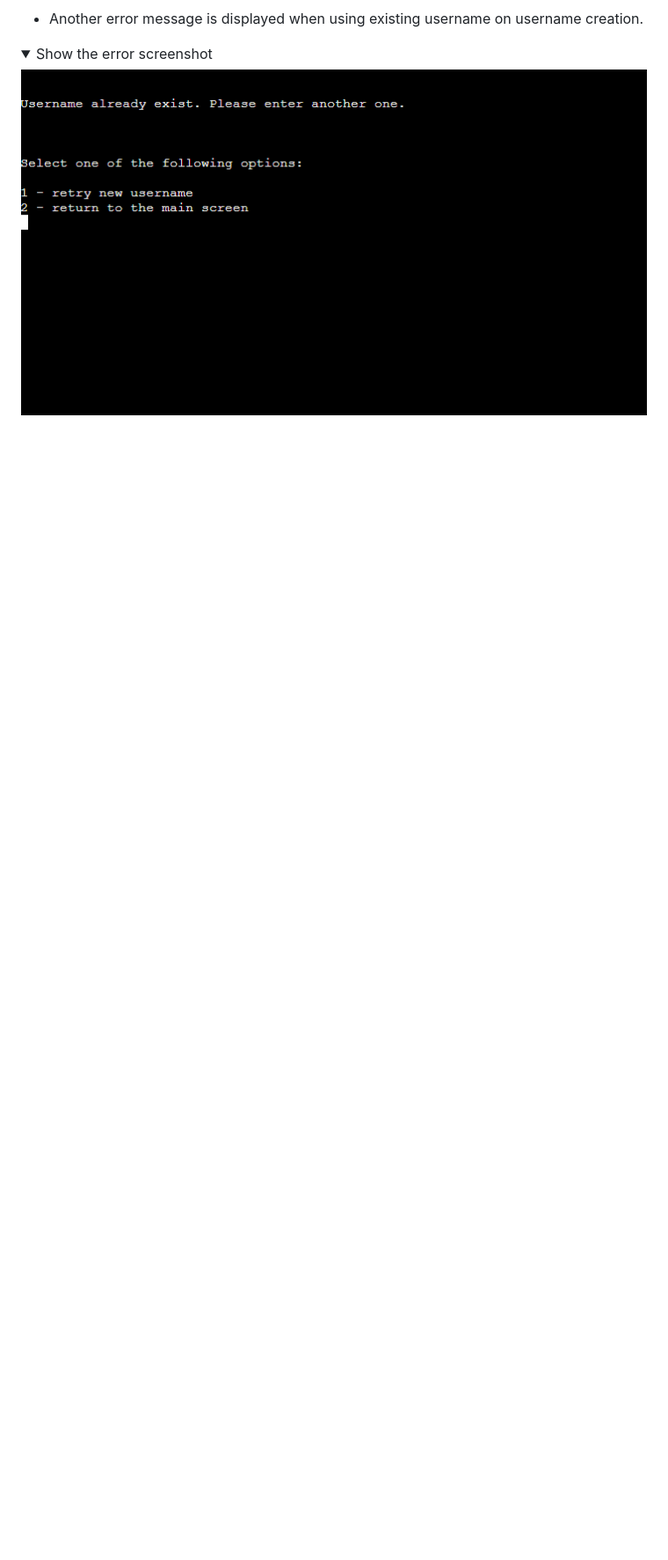
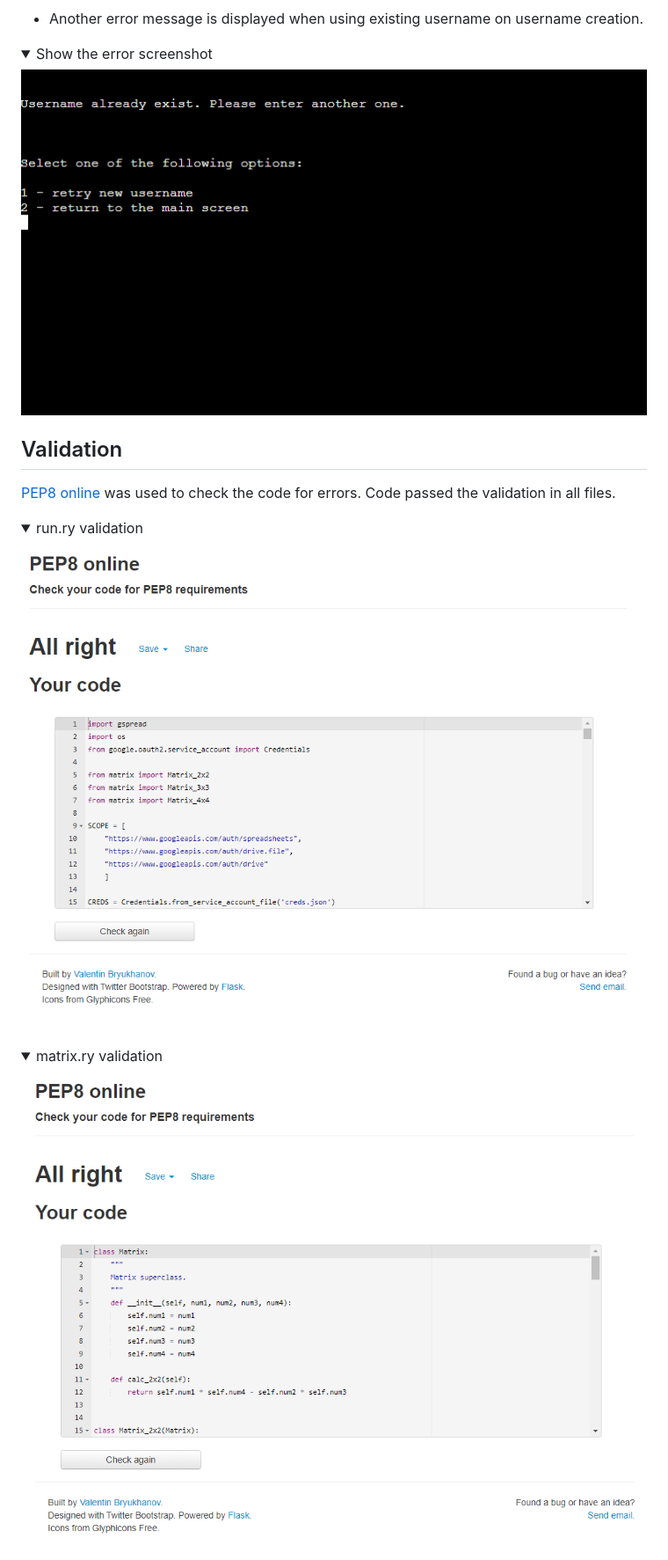
Before and after one commit to Folkor1/CI_PP3_EnterTheMatrix, a Markdown page: README.md, the part around the change printed below. Shown: that part at 88% size. Rendered like a GitHub page; pictures changed too: assets/docs/PEP8-matrix.PNG (added), assets/docs/PEP8-run.PNG (added); folded sections open; blank space fills up the shorter version.

```diff
--- a/README.md
+++ b/README.md
@@ -305,3 +305,17 @@ The following flowchart represents the matrix input and calculation program logi
 
 </details>
 
+## Validation
+
+[PEP8 online](http://pep8online.com/) was used to check the code for errors. Code passed the validation in all files.
+
+<details><summary>run.ry validation</summary>
+
+![run.py](assets/docs/PEP8-run.PNG)
+
+</details>
+
+<details><summary>matrix.ry validation</summary>
+
+![matrix.py](assets/docs/PEP8-matrix.PNG)
+
```
Also changed, not shown: other parts of README.md (+50 -2 lines), assets/docs/PEP8-tests.PNG (added).
